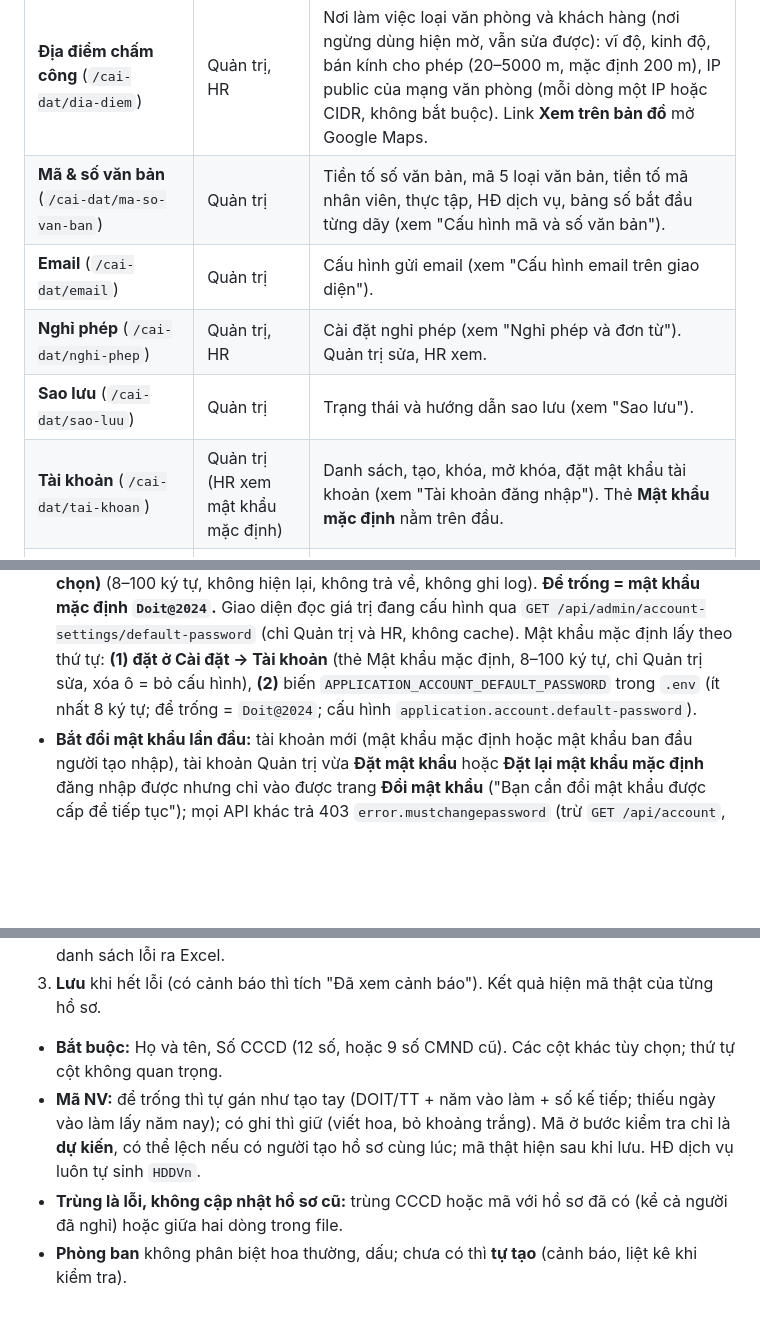
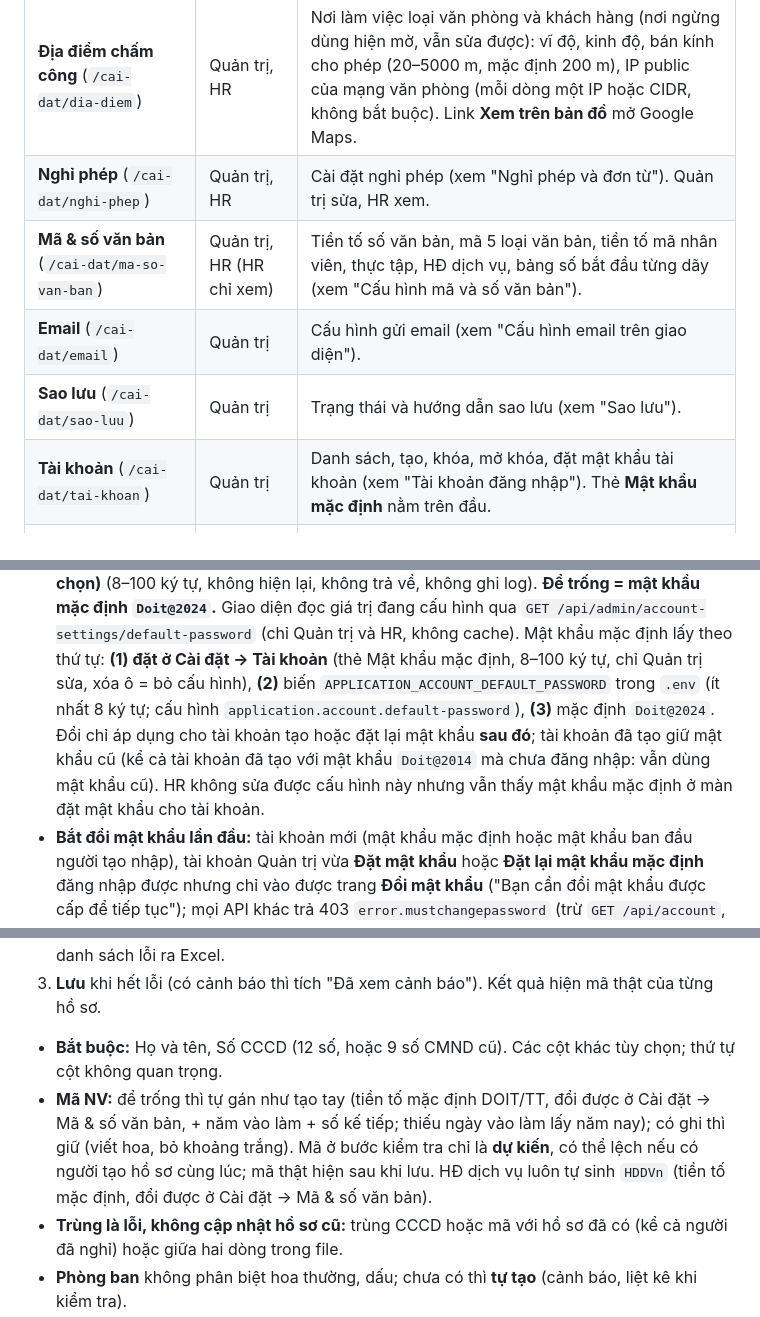
Before and after one commit to anythingvn/hrmdoit, a Markdown page: README.md, 3 parts joined by grey strips. Rendered like a GitHub page; blank space fills up the shorter version.

Commit message:
Tài liệu: sửa quyền xem tab Cài đặt, thứ tự bảng, ghi chú mặc định mã/số văn bản, mật khẩu cũ Doit@2014
Co-Authored-By: Claude Opus 5.5 <noreply@anthropic.com>

```diff
--- a/README.md
+++ b/README.md
@@ -116,11 +116,11 @@ Mục **Cài đặt** ở menu (Quản trị, HR; mục "Quản trị" riêng đ
 | **Công ty** (`/cai-dat/cong-ty`) | Quản trị | Tên công ty, tên viết tắt (thay "DOIT HRM" ở menu, tiêu đề tab), khẩu hiệu (thay "Do it if you can"), người đại diện ký, chức danh. Logo PNG, JPG hoặc SVG, tối đa 1 MB, có xem trước; nút **Khôi phục logo mặc định**. |
 | **Lịch & giờ làm** (`/cai-dat/lich-lam-viec`) | Quản trị, HR | Trang Lịch làm việc cũ: ngày làm trong tuần (chỉ Quản trị sửa), ngày lễ, bộ giờ làm (Quản trị, HR sửa), tình trạng email nhắc việc (Quản trị). |
 | **Địa điểm chấm công** (`/cai-dat/dia-diem`) | Quản trị, HR | Nơi làm việc loại văn phòng và khách hàng (nơi ngừng dùng hiện mờ, vẫn sửa được): vĩ độ, kinh độ, bán kính cho phép (20–5000 m, mặc định 200 m), IP public của mạng văn phòng (mỗi dòng một IP hoặc CIDR, không bắt buộc). Link **Xem trên bản đồ** mở Google Maps. |
-| **Mã & số văn bản** (`/cai-dat/ma-so-van-ban`) | Quản trị | Tiền tố số văn bản, mã 5 loại văn bản, tiền tố mã nhân viên, thực tập, HĐ dịch vụ, bảng số bắt đầu từng dãy (xem "Cấu hình mã và số văn bản"). |
+| **Nghỉ phép** (`/cai-dat/nghi-phep`) | Quản trị, HR | Cài đặt nghỉ phép (xem "Nghỉ phép và đơn từ"). Quản trị sửa, HR xem. |
+| **Mã & số văn bản** (`/cai-dat/ma-so-van-ban`) | Quản trị, HR (HR chỉ xem) | Tiền tố số văn bản, mã 5 loại văn bản, tiền tố mã nhân viên, thực tập, HĐ dịch vụ, bảng số bắt đầu từng dãy (xem "Cấu hình mã và số văn bản"). |
 | **Email** (`/cai-dat/email`) | Quản trị | Cấu hình gửi email (xem "Cấu hình email trên giao diện"). |
-| **Nghỉ phép** (`/cai-dat/nghi-phep`) | Quản trị, HR | Cài đặt nghỉ phép (xem "Nghỉ phép và đơn từ"). Quản trị sửa, HR xem. |
 | **Sao lưu** (`/cai-dat/sao-luu`) | Quản trị | Trạng thái và hướng dẫn sao lưu (xem "Sao lưu"). |
-| **Tài khoản** (`/cai-dat/tai-khoan`) | Quản trị (HR xem mật khẩu mặc định) | Danh sách, tạo, khóa, mở khóa, đặt mật khẩu tài khoản (xem "Tài khoản đăng nhập"). Thẻ **Mật khẩu mặc định** nằm trên đầu. |
+| **Tài khoản** (`/cai-dat/tai-khoan`) | Quản trị | Danh sách, tạo, khóa, mở khóa, đặt mật khẩu tài khoản (xem "Tài khoản đăng nhập"). Thẻ **Mật khẩu mặc định** nằm trên đầu. |
 | **Nhật ký xóa nhân viên** (`/cai-dat/nhat-ky-xoa-nhan-vien`) | Chỉ tài khoản `admin` | Nhật ký các lần xóa hẳn hồ sơ nhân viên. |
 
 - **Tên và logo có hiệu lực ngay**, không cần sửa `.env` hay khởi động lại. Logo chỉ hiện trên web (menu, màn đăng nhập, biểu tượng
@@ -168,8 +168,7 @@ Mục **Cài đặt** ở menu (Quản trị, HR; mục "Quản trị" riêng đ
 - **Mật khẩu ban đầu tùy người tạo:** cả hai màn tạo tài khoản có ô **Mật khẩu ban đầu (tùy chọn)** (8–100 ký tự, không hiện
   lại, không trả về, không ghi log). **Để trống = mật khẩu mặc định `Doit@2024`.** Giao diện đọc giá trị đang cấu hình qua
   `GET /api/admin/account-settings/default-password` (chỉ Quản trị và HR, không cache). Mật khẩu mặc định lấy theo thứ tự: **(1) đặt ở Cài đặt → Tài khoản** (thẻ Mật khẩu mặc định, 8–100 ký tự, chỉ Quản trị sửa, xóa ô = bỏ cấu hình), **(2)** biến
-  `APPLICATION_ACCOUNT_DEFAULT_PASSWORD` trong `.env` (ít nhất 8 ký tự; để trống = `Doit@2024`; cấu hình
-  `application.account.default-password`).
+  `APPLICATION_ACCOUNT_DEFAULT_PASSWORD` trong `.env` (ít nhất 8 ký tự; cấu hình `application.account.default-password`), **(3)** mặc định `Doit@2024`. Đổi chỉ áp dụng cho tài khoản tạo hoặc đặt lại mật khẩu **sau đó**; tài khoản đã tạo giữ mật khẩu cũ (kể cả tài khoản đã tạo với mật khẩu `Doit@2014` mà chưa đăng nhập: vẫn dùng mật khẩu cũ). HR không sửa được cấu hình này nhưng vẫn thấy mật khẩu mặc định ở màn đặt mật khẩu cho tài khoản.
 - **Bắt đổi mật khẩu lần đầu:** tài khoản mới (mật khẩu mặc định hoặc mật khẩu ban đầu người tạo nhập), tài khoản Quản trị vừa
   **Đặt mật khẩu** hoặc **Đặt lại mật khẩu mặc định** đăng nhập được nhưng chỉ vào được trang **Đổi mật khẩu**
   ("Bạn cần đổi mật khẩu được cấp để tiếp tục"); mọi API khác trả 403 `error.mustchangepassword` (trừ
@@ -238,9 +237,9 @@ Dành cho Quản trị và HR: danh sách nhân viên → **Nhập từ Excel**
 3. **Lưu** khi hết lỗi (có cảnh báo thì tích "Đã xem cảnh báo"). Kết quả hiện mã thật của từng hồ sơ.
 
 - **Bắt buộc:** Họ và tên, Số CCCD (12 số, hoặc 9 số CMND cũ). Các cột khác tùy chọn; thứ tự cột không quan trọng.
-- **Mã NV:** để trống thì tự gán như tạo tay (DOIT/TT + năm vào làm + số kế tiếp; thiếu ngày vào làm lấy năm nay); có ghi thì giữ
+- **Mã NV:** để trống thì tự gán như tạo tay (tiền tố mặc định DOIT/TT, đổi được ở Cài đặt → Mã & số văn bản, + năm vào làm + số kế tiếp; thiếu ngày vào làm lấy năm nay); có ghi thì giữ
   (viết hoa, bỏ khoảng trắng). Mã ở bước kiểm tra chỉ là **dự kiến**, có thể lệch nếu có người tạo hồ sơ cùng lúc; mã thật hiện
-  sau khi lưu. HĐ dịch vụ luôn tự sinh `HDDVn`.
+  sau khi lưu. HĐ dịch vụ luôn tự sinh `HDDVn` (tiền tố mặc định, đổi được ở Cài đặt → Mã & số văn bản).
 - **Trùng là lỗi, không cập nhật hồ sơ cũ:** trùng CCCD hoặc mã với hồ sơ đã có (kể cả người đã nghỉ) hoặc giữa hai dòng trong file.
 - **Phòng ban** không phân biệt hoa thường, dấu; chưa có thì **tự tạo** (cảnh báo, liệt kê khi kiểm tra).
 - **Quản lý trực tiếp:** ghi mã NV hoặc số CCCD của người quản lý (có sẵn trong hệ thống hoặc trong cùng file); không tìm thấy,
```
Also changed, not shown: other parts of README.md (+4 -4 lines).
